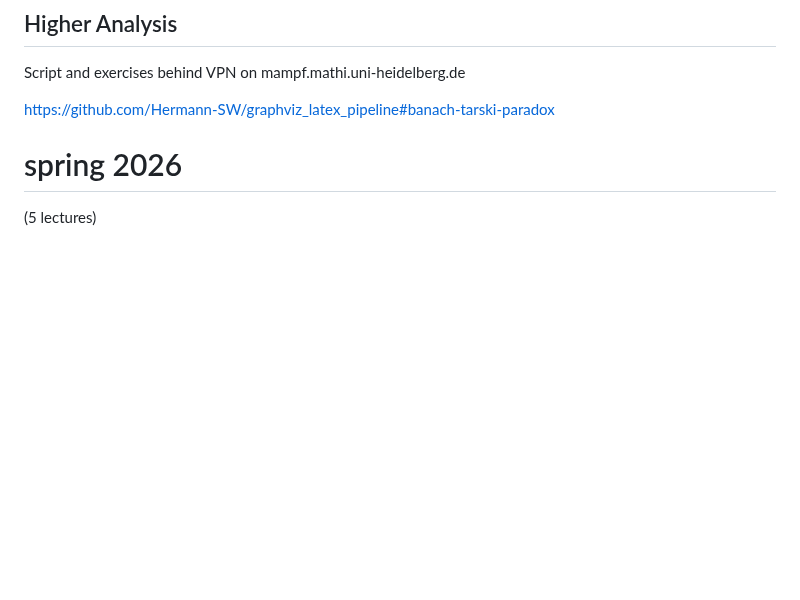
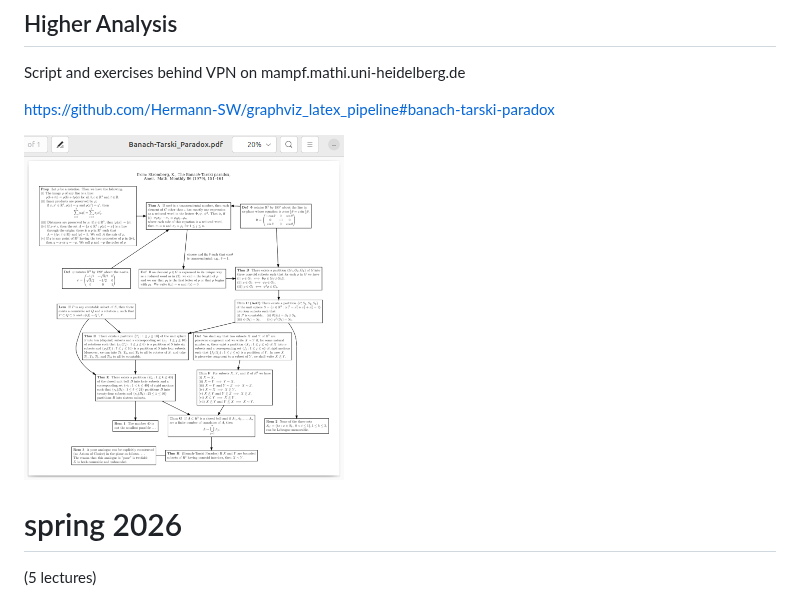
Before and after one commit to Hermann-SW/uni-heidelberg, a Markdown page: README.md, the part around the change. Drawn GitHub-style; pictures changed too: res/Banach-Tarski_Paradox.pdf.10pc.png (added); blank space fills up the shorter version.

Commit message:
add small image

```diff
--- a/README.md
+++ b/README.md
@@ -91,6 +91,8 @@ In case cypari2 module is installed, "Find ellratpoints" checkbox allows to dete
 Script and exercises behind VPN on mampf.mathi.uni-heidelberg.de
 
 https://github.com/Hermann-SW/graphviz_latex_pipeline#banach-tarski-paradox
+
+![res/Banach-Tarski_Paradox.pdf.10pc.png](res/Banach-Tarski_Paradox.pdf.10pc.png)
 
 # spring 2026
 (5 lectures)
```
